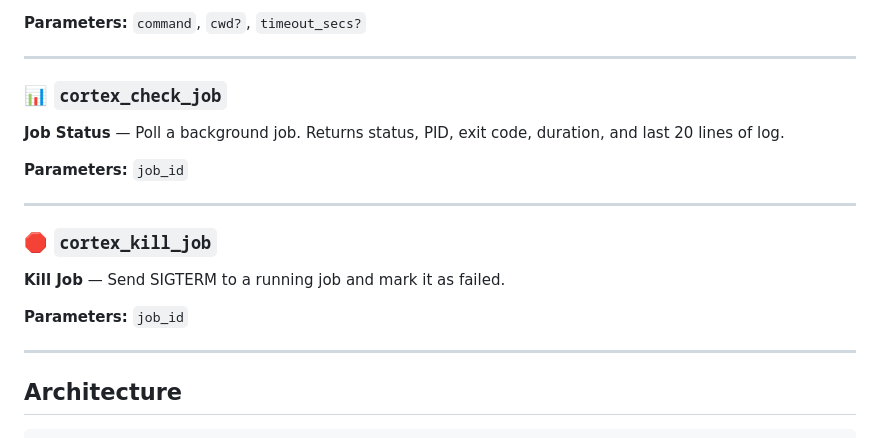
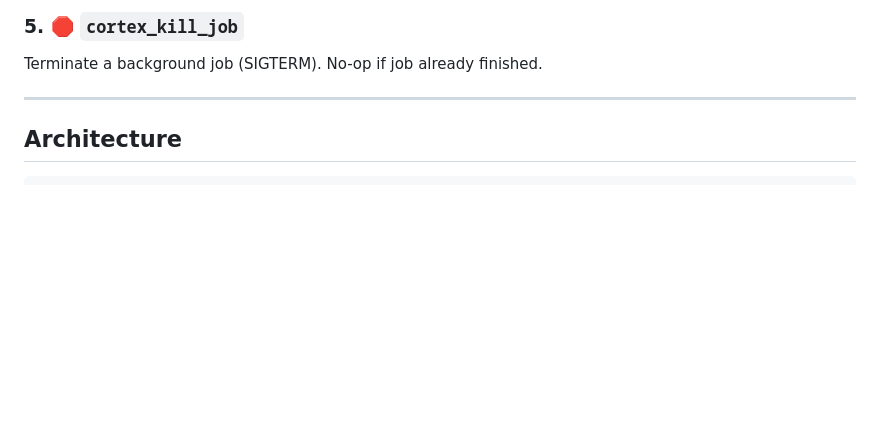
Before and after one commit to cortex-works/cortex-act, a Markdown page: README.md, the part around one of its changes. Rendered like a GitHub page; blank space fills up the shorter version.

```diff
--- a/README.md
+++ b/README.md
@@ -102,18 +46,5 @@ Then check status with `cortex_check_job` using the returned `job_id`.
-**Parameters:** `command`, `cwd?`, `timeout_secs?`
-
----
-
-### 📊 `cortex_check_job`
-**Job Status** — Poll a background job. Returns status, PID, exit code, duration, and last 20 lines of log.
-
-**Parameters:** `job_id`
-
----
-
-### 🛑 `cortex_kill_job`
-**Kill Job** — Send SIGTERM to a running job and mark it as failed.
-
-**Parameters:** `job_id`
+### 5. 🛑 `cortex_kill_job`
+Terminate a background job (SIGTERM). No-op if job already finished.
 
 ---
 
```
Also changed, not shown: other parts of README.md (+11 -67 lines).
